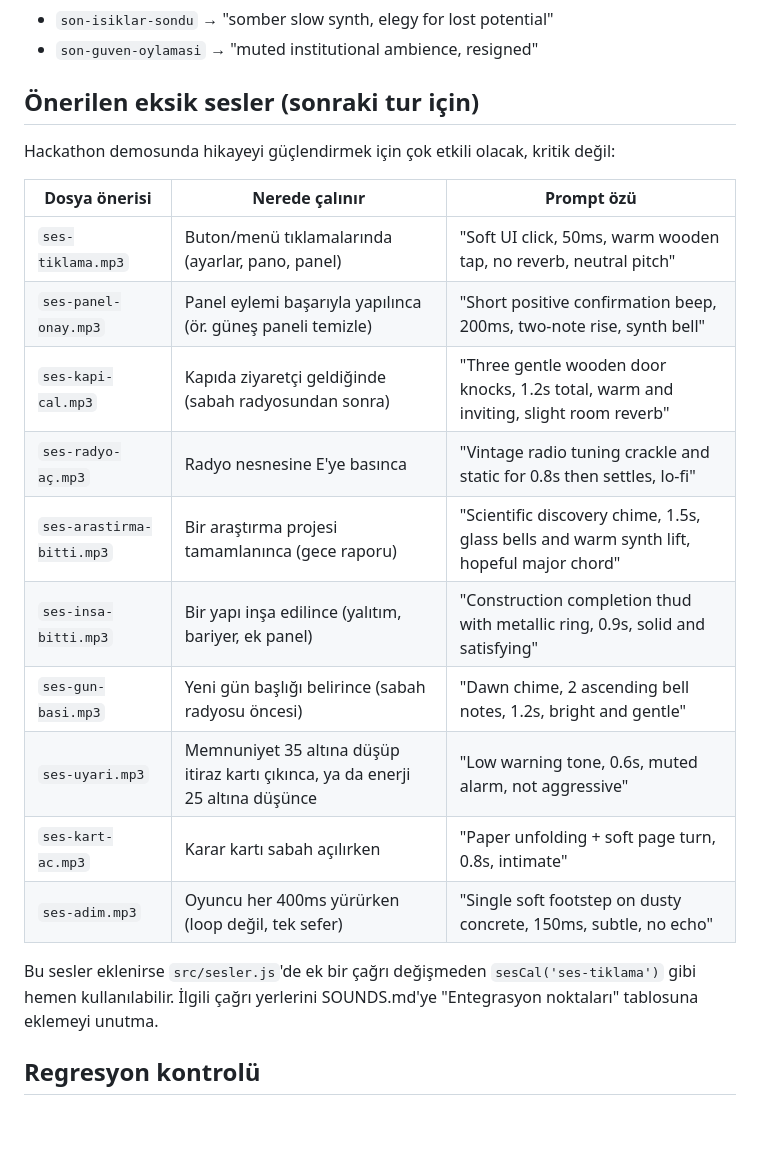
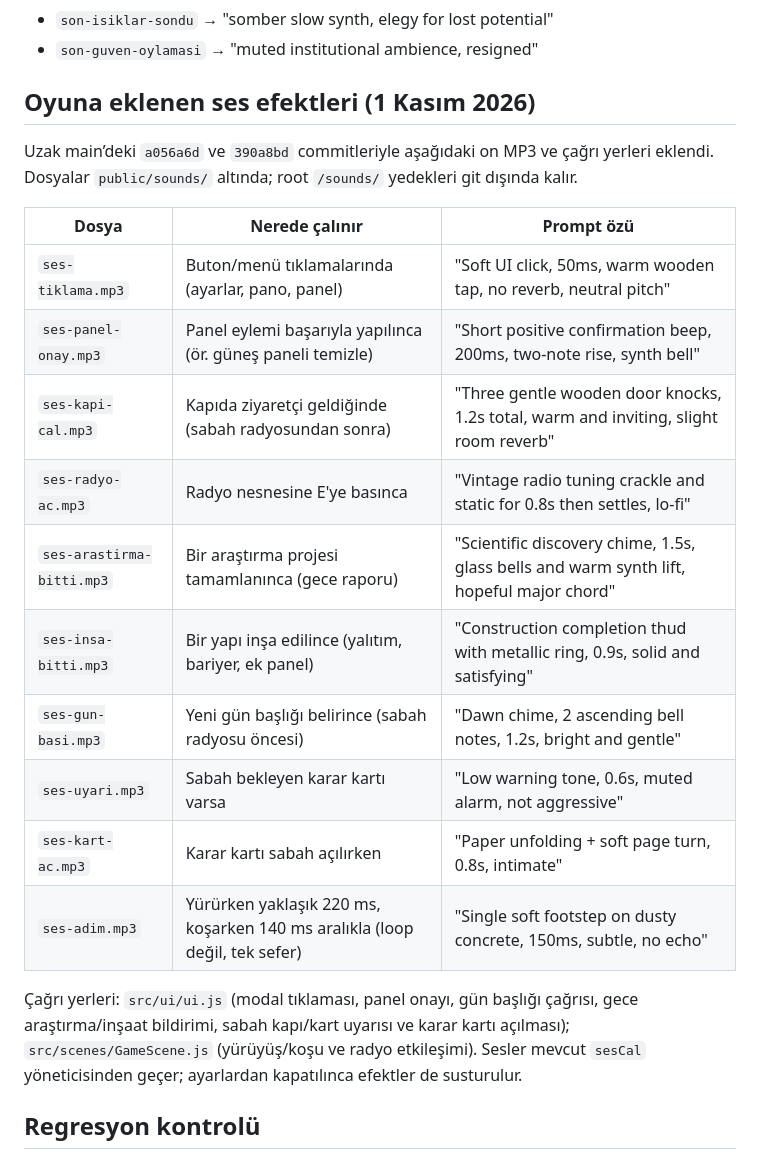
Before and after one commit to Kedaybehzat/son-denge, a Markdown page: SOUNDS.md, the part around the change. GitHub-like rendering; blank space fills up the shorter version.

Commit message:
Güncel main ses entegrasyonunu ve yayın doğrulamasını belgele

```diff
--- a/SOUNDS.md
+++ b/SOUNDS.md
@@ -65,24 +65,24 @@ MOOD varyasyonları (önek'e göre):
 - `son-isiklar-sondu` → "somber slow synth, elegy for lost potential"
 - `son-guven-oylamasi` → "muted institutional ambience, resigned"
 
-## Önerilen eksik sesler (sonraki tur için)
+## Oyuna eklenen ses efektleri (1 Kasım 2026)
 
-Hackathon demosunda hikayeyi güçlendirmek için çok etkili olacak, kritik değil:
+Uzak main’deki `a056a6d` ve `390a8bd` commitleriyle aşağıdaki on MP3 ve çağrı yerleri eklendi. Dosyalar `public/sounds/` altında; root `/sounds/` yedekleri git dışında kalır.
 
-| Dosya önerisi | Nerede çalınır | Prompt özü |
+| Dosya | Nerede çalınır | Prompt özü |
 |---|---|---|
 | `ses-tiklama.mp3` | Buton/menü tıklamalarında (ayarlar, pano, panel) | "Soft UI click, 50ms, warm wooden tap, no reverb, neutral pitch" |
 | `ses-panel-onay.mp3` | Panel eylemi başarıyla yapılınca (ör. güneş paneli temizle) | "Short positive confirmation beep, 200ms, two-note rise, synth bell" |
 | `ses-kapi-cal.mp3` | Kapıda ziyaretçi geldiğinde (sabah radyosundan sonra) | "Three gentle wooden door knocks, 1.2s total, warm and inviting, slight room reverb" |
-| `ses-radyo-aç.mp3` | Radyo nesnesine E'ye basınca | "Vintage radio tuning crackle and static for 0.8s then settles, lo-fi" |
+| `ses-radyo-ac.mp3` | Radyo nesnesine E'ye basınca | "Vintage radio tuning crackle and static for 0.8s then settles, lo-fi" |
 | `ses-arastirma-bitti.mp3` | Bir araştırma projesi tamamlanınca (gece raporu) | "Scientific discovery chime, 1.5s, glass bells and warm synth lift, hopeful major chord" |
 | `ses-insa-bitti.mp3` | Bir yapı inşa edilince (yalıtım, bariyer, ek panel) | "Construction completion thud with metallic ring, 0.9s, solid and satisfying" |
 | `ses-gun-basi.mp3` | Yeni gün başlığı belirince (sabah radyosu öncesi) | "Dawn chime, 2 ascending bell notes, 1.2s, bright and gentle" |
-| `ses-uyari.mp3` | Memnuniyet 35 altına düşüp itiraz kartı çıkınca, ya da enerji 25 altına düşünce | "Low warning tone, 0.6s, muted alarm, not aggressive" |
+| `ses-uyari.mp3` | Sabah bekleyen karar kartı varsa | "Low warning tone, 0.6s, muted alarm, not aggressive" |
 | `ses-kart-ac.mp3` | Karar kartı sabah açılırken | "Paper unfolding + soft page turn, 0.8s, intimate" |
-| `ses-adim.mp3` | Oyuncu her 400ms yürürken (loop değil, tek sefer) | "Single soft footstep on dusty concrete, 150ms, subtle, no echo" |
+| `ses-adim.mp3` | Yürürken yaklaşık 220 ms, koşarken 140 ms aralıkla (loop değil, tek sefer) | "Single soft footstep on dusty concrete, 150ms, subtle, no echo" |
 
-Bu sesler eklenirse `src/sesler.js`'de ek bir çağrı değişmeden `sesCal('ses-tiklama')` gibi hemen kullanılabilir. İlgili çağrı yerlerini SOUNDS.md'ye "Entegrasyon noktaları" tablosuna eklemeyi unutma.
+Çağrı yerleri: `src/ui/ui.js` (modal tıklaması, panel onayı, gün başlığı çağrısı, gece araştırma/inşaat bildirimi, sabah kapı/kart uyarısı ve karar kartı açılması); `src/scenes/GameScene.js` (yürüyüş/koşu ve radyo etkileşimi). Sesler mevcut `sesCal` yöneticisinden geçer; ayarlardan kapatılınca efektler de susturulur.
 
 ## Regresyon kontrolü
 
```
Also changed, not shown: PROJECT_LOG.md (+4 -4 lines).
